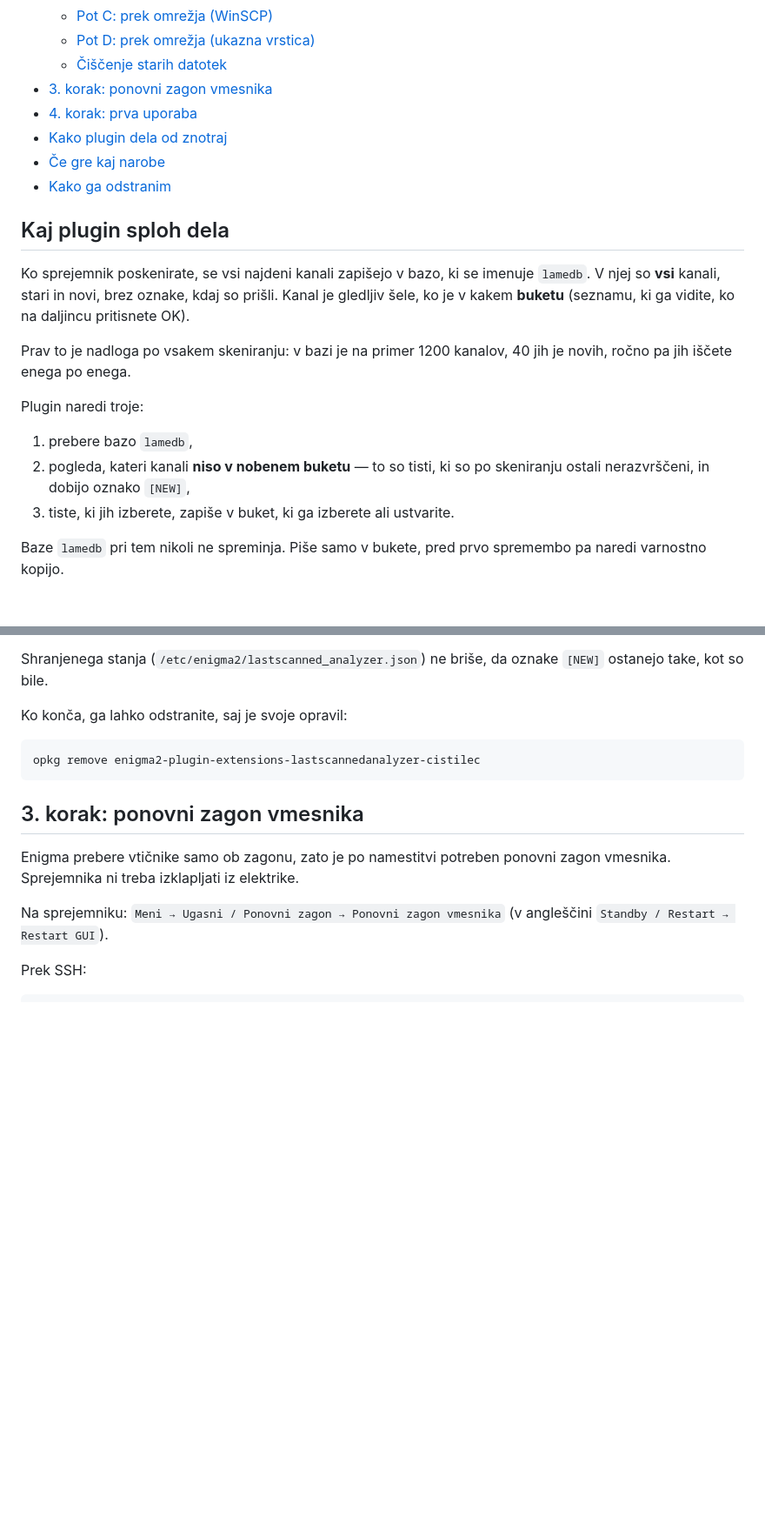
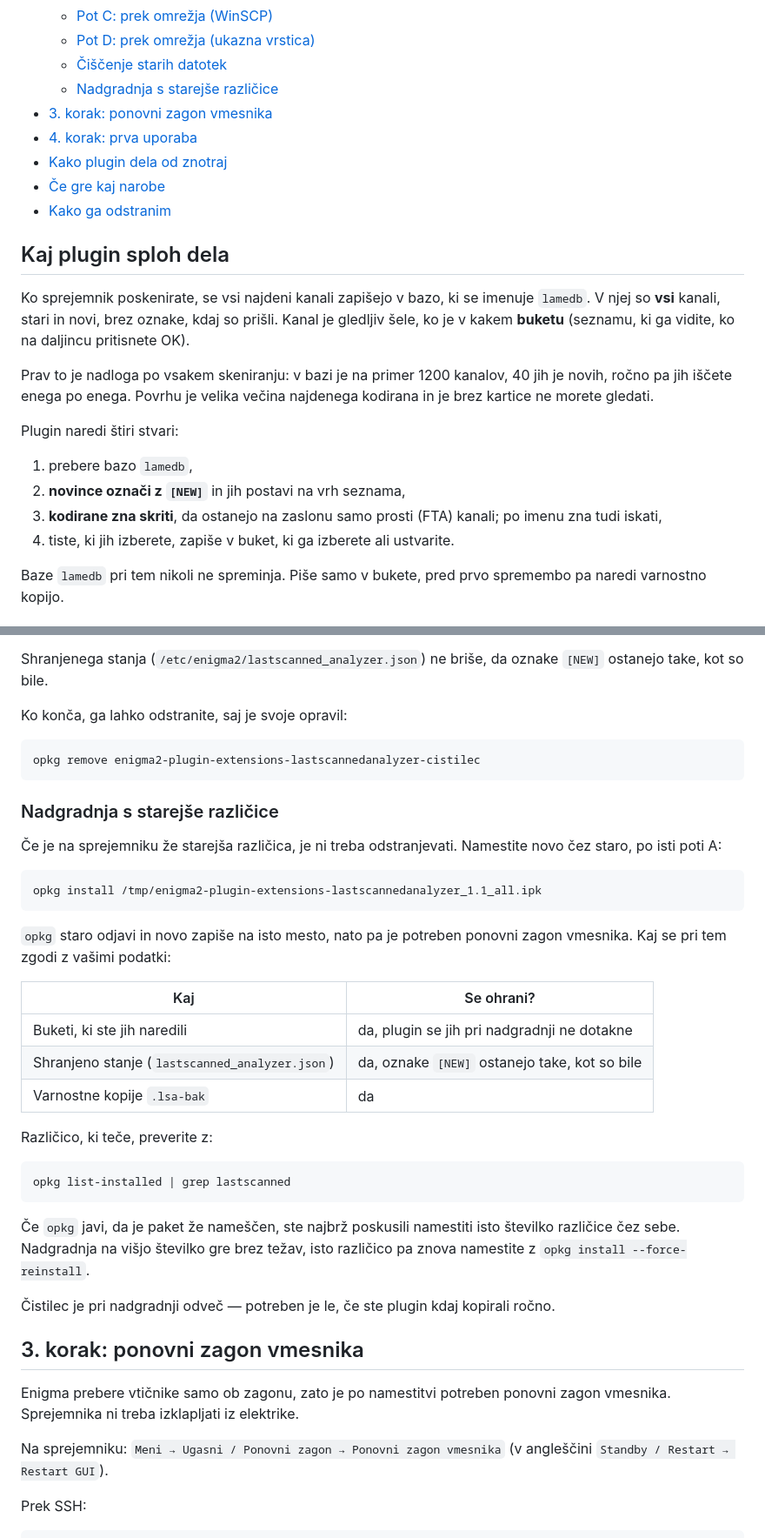
Before and after one commit to roni125-droid/iptv, a Markdown page: plugins/LastScannedAnalyzer/NAVODILA.md, 2 parts joined by grey strips. Shown at 87% size. GitHub-like rendering; blank space fills up the shorter version.

Commit message:
Dopolni navodila za 1.1
Ob izidu 1.1 so navodila opisala nove tipke in filtre, trije deli pa so se
vlekli na staro:

- uvodni opis je nastel troje, kar plugin naredi, in izpustil ravno to,
  cesar je po skeniranju najvec - skrivanje kodiranih kanalov,
- o nadgradnji s starejse razlicice ni bilo nicesar, ceprav je zdaj prvic
  mogoca; novo poglavje pove, da odstranjevanje ni potrebno, kaj se ohrani
  (buketi, shranjeno stanje, varnostne kopije) in zakaj cistilec pri tem
  ni potreben,
- primer za version.json je nosil prav tisto razlicico, ki tece, torej
  primer, ob katerem posodobitev nikoli ne bi stekla.

Postavke menija, imena sistemov za kodiranje in prag zastavice so
navzkrizno preverjeni s kodo.

Co-Authored-By: Claude Opus 5 <noreply@anthropic.com>
Claude-Session: https://claude.ai/code/session_01DEJB3JDdeChs8egFf8srXX

````diff
--- a/plugins/LastScannedAnalyzer/NAVODILA.md
+++ b/plugins/LastScannedAnalyzer/NAVODILA.md
@@ -12,6 +12,7 @@ domače, poglavje preprosto preskočite.
   - [Pot C: prek omrežja (WinSCP)](#pot-c-prek-omrežja-winscp-windows)
   - [Pot D: prek omrežja (ukazna vrstica)](#pot-d-prek-omrežja-ukazna-vrstica)
   - [Čiščenje starih datotek](#čiščenje-starih-datotek)
+  - [Nadgradnja s starejše različice](#nadgradnja-s-starejše-različice)
 - [3. korak: ponovni zagon vmesnika](#3-korak-ponovni-zagon-vmesnika)
 - [4. korak: prva uporaba](#4-korak-prva-uporaba)
 - [Kako plugin dela od znotraj](#kako-plugin-dela-od-znotraj)
@@ -26,14 +27,16 @@ kdaj so prišli. Kanal je gledljiv šele, ko je v kakem **buketu** (seznamu,
 ki ga vidite, ko na daljincu pritisnete OK).
 
 Prav to je nadloga po vsakem skeniranju: v bazi je na primer 1200 kanalov,
-40 jih je novih, ročno pa jih iščete enega po enega.
+40 jih je novih, ročno pa jih iščete enega po enega. Povrhu je velika
+večina najdenega kodirana in je brez kartice ne morete gledati.
 
-Plugin naredi troje:
+Plugin naredi štiri stvari:
 
 1. prebere bazo `lamedb`,
-2. pogleda, kateri kanali **niso v nobenem buketu** — to so tisti, ki so
-   po skeniranju ostali nerazvrščeni, in dobijo oznako `[NEW]`,
-3. tiste, ki jih izberete, zapiše v buket, ki ga izberete ali ustvarite.
+2. **novince označi z `[NEW]`** in jih postavi na vrh seznama,
+3. **kodirane zna skriti**, da ostanejo na zaslonu samo prosti (FTA)
+   kanali; po imenu zna tudi iskati,
+4. tiste, ki jih izberete, zapiše v buket, ki ga izberete ali ustvarite.
 
 Baze `lamedb` pri tem nikoli ne spreminja. Piše samo v bukete, pred prvo
 spremembo pa naredi varnostno kopijo.
@@ -256,6 +259,37 @@ Ko konča, ga lahko odstranite, saj je svoje opravil:
 opkg remove enigma2-plugin-extensions-lastscannedanalyzer-cistilec
 ```
 
+### Nadgradnja s starejše različice
+
+Če je na sprejemniku že starejša različica, je ni treba odstranjevati.
+Namestite novo čez staro, po isti poti A:
+
+```bash
+opkg install /tmp/enigma2-plugin-extensions-lastscannedanalyzer_1.1_all.ipk
+```
+
+`opkg` staro odjavi in novo zapiše na isto mesto, nato pa je potreben
+ponovni zagon vmesnika. Kaj se pri tem zgodi z vašimi podatki:
+
+| Kaj | Se ohrani? |
+| --- | --- |
+| Buketi, ki ste jih naredili | da, plugin se jih pri nadgradnji ne dotakne |
+| Shranjeno stanje (`lastscanned_analyzer.json`) | da, oznake `[NEW]` ostanejo take, kot so bile |
+| Varnostne kopije `.lsa-bak` | da |
+
+Različico, ki teče, preverite z:
+
+```bash
+opkg list-installed | grep lastscanned
+```
+
+Če `opkg` javi, da je paket že nameščen, ste najbrž poskusili namestiti
+isto številko različice čez sebe. Nadgradnja na višjo številko gre brez
+težav, isto različico pa znova namestite z `opkg install --force-reinstall`.
+
+Čistilec je pri nadgradnji odveč — potreben je le, če ste plugin kdaj
+kopirali ročno.
+
 ## 3. korak: ponovni zagon vmesnika
 
 Enigma prebere vtičnike samo ob zagonu, zato je po namestitvi potreben
````
Also changed, not shown: plugins/LastScannedAnalyzer/README.md (+7 -2 lines).
